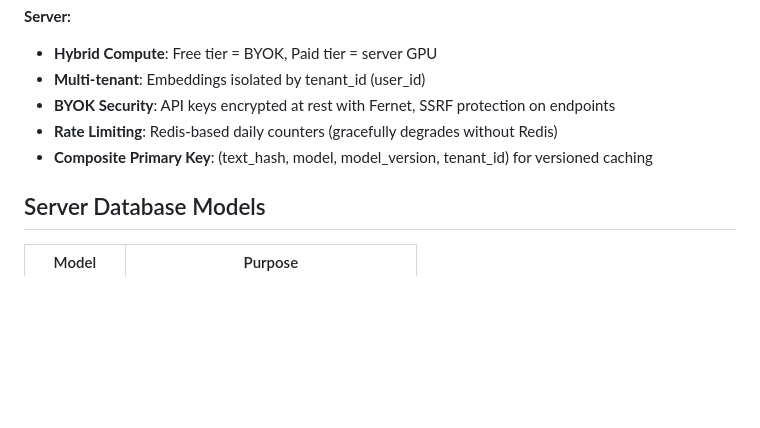
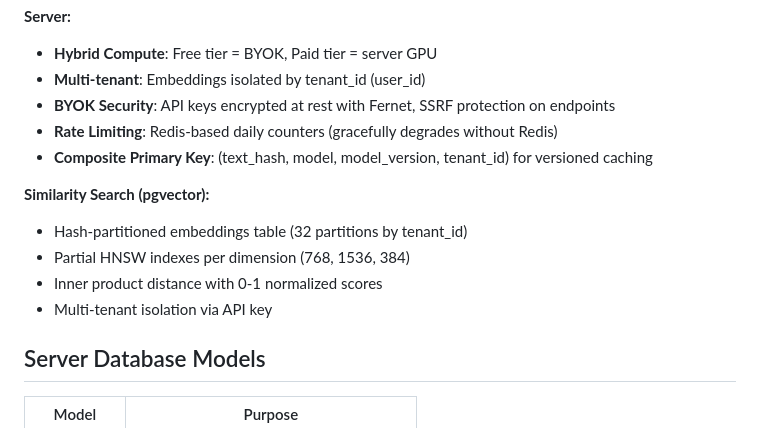
Before and after one commit to signalnine/embedding-cache, a Markdown page: CLAUDE.md, the part around the change. Drawn GitHub-style; blank space fills up the shorter version.

```diff
--- a/CLAUDE.md
+++ b/CLAUDE.md
@@ -163,6 +163,12 @@ uvicorn app.main:app --host 0.0.0.0 --port 8000
 - **Rate Limiting**: Redis-based daily counters (gracefully degrades without Redis)
 - **Composite Primary Key**: (text_hash, model, model_version, tenant_id) for versioned caching
 
+**Similarity Search (pgvector):**
+- Hash-partitioned embeddings table (32 partitions by tenant_id)
+- Partial HNSW indexes per dimension (768, 1536, 384)
+- Inner product distance with 0-1 normalized scores
+- Multi-tenant isolation via API key
+
 ## Server Database Models
 
 | Model | Purpose |
```
Also changed, not shown: server/README.md (+62 -0 lines).
